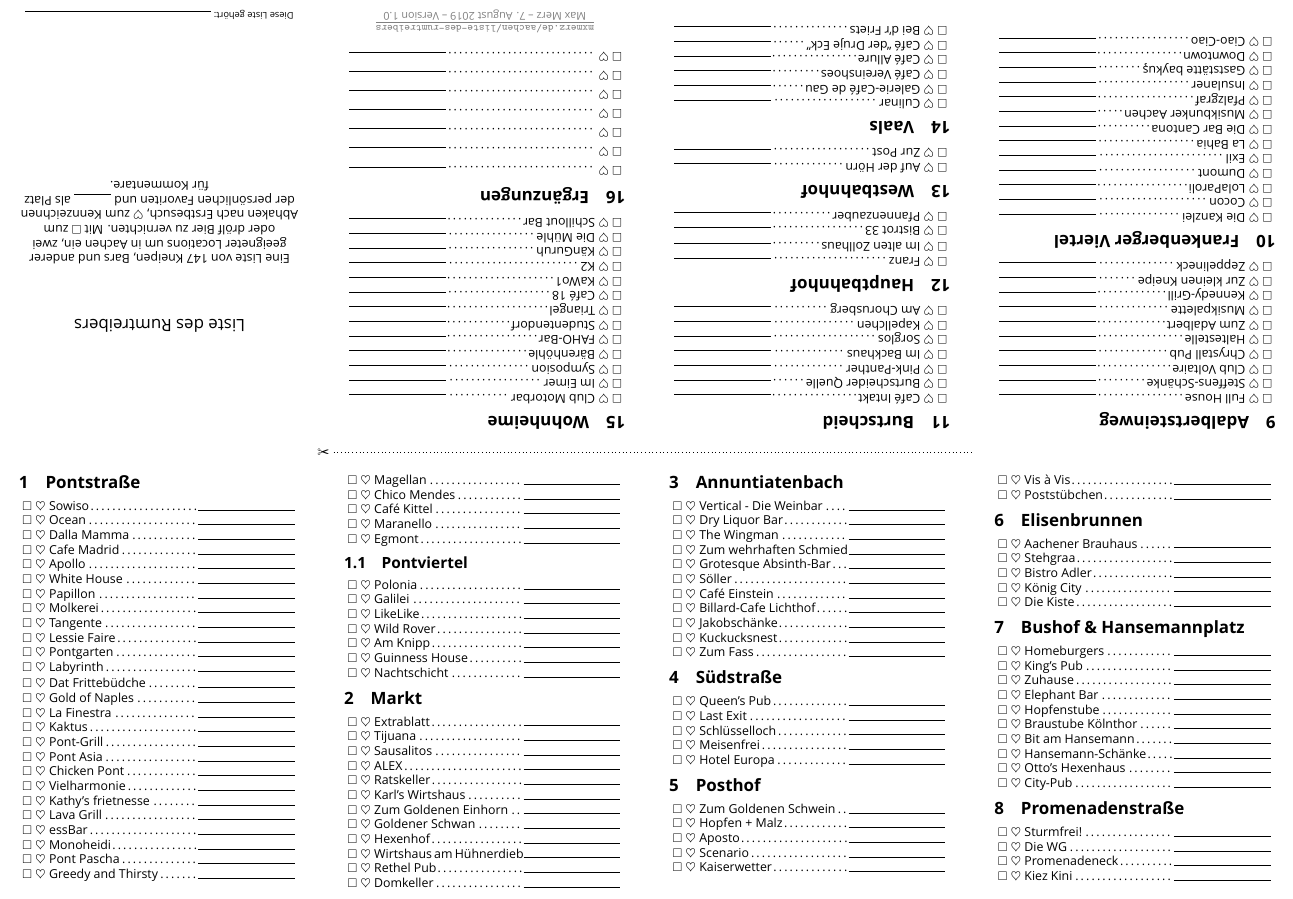
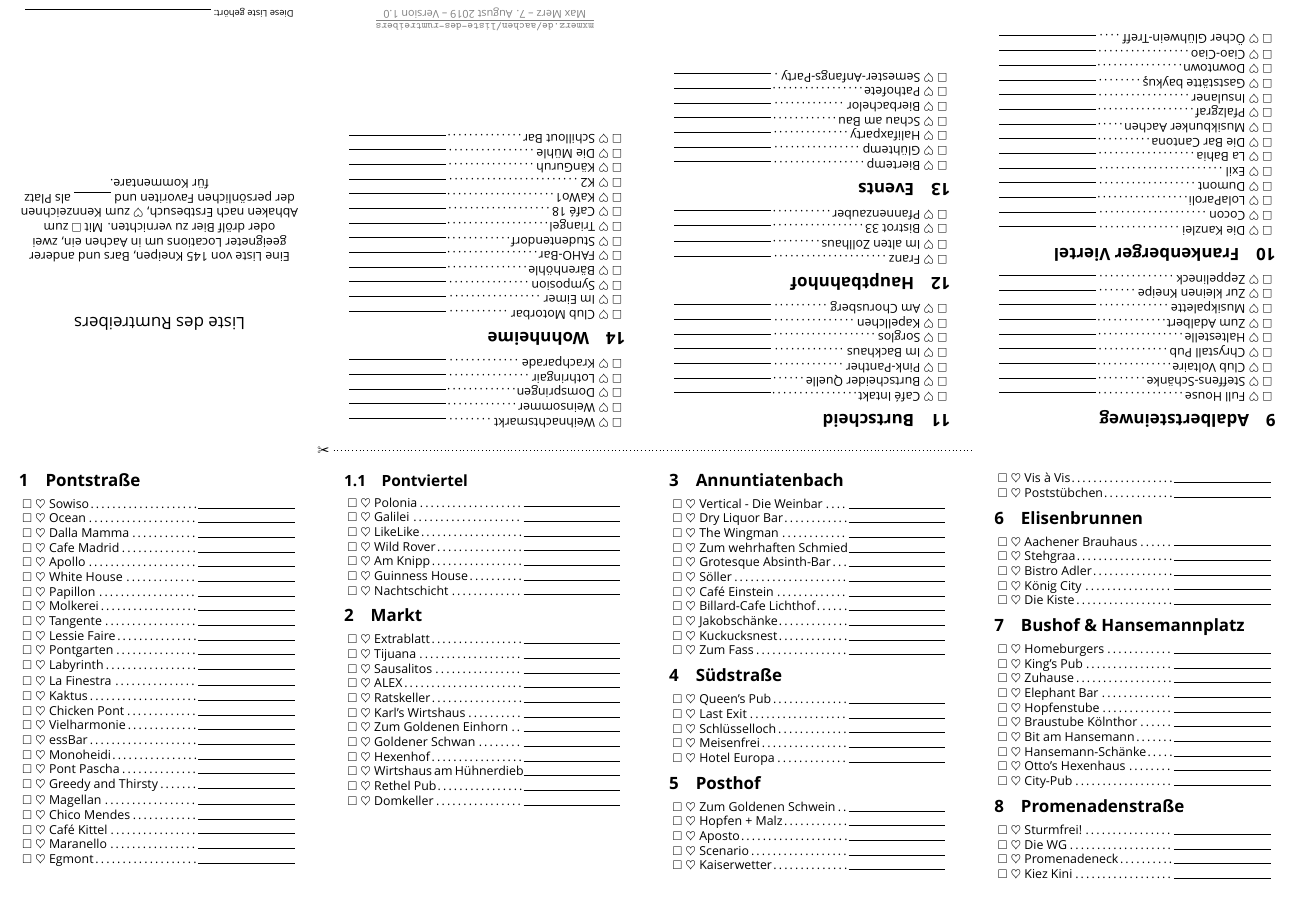
Before and after one commit to mxmerz/liste-des-rumtreibers, a LaTeX document (liste-des-rumtreibers.tex): part of the page, cut so that both start at the same text. Compiled offline with XeLaTeX; a missing font is replaced by an installed copy or a similar font.

Commit message:
WIP: Remove Food Places, Start with Events Section

```diff
--- a/liste-des-rumtreibers.tex
+++ b/liste-des-rumtreibers.tex
@@ -50,16 +50,10 @@
 
 \begin{locations}
 	% Mittlere Pontstraße
-	\location{Dat Frittebüdche}
-	\location{Gold of Naples}
 	\location{La Finestra}
 	\location{Kaktus}
-	\location{Pont-Grill}
-	\location{Pont Asia}
 	\location{Chicken Pont}
 	\location{Vielharmonie}
-	\location{Kathy’s frietnesse}
-	\location{Lava Grill}
 	\location{essBar}
 	\location{Monoheidi}
 	\location{Pont Pascha}
@@ -257,24 +251,25 @@
 	\location{Pfannenzauber}
 \end{locations}
 
-\section{Westbahnhof}
-\label{sec:westbahnhof}
+\section{Events}
+\label{sec:events}
 
 \begin{locations}
-	\location{Auf der Hörn}
-	\location{Zur Post} % (Laurensberg)
+	\location{Biertemp}
+	\location{Glühtemp}
+	\location{Halifaxparty}
+	\location{Schau am Bau}
+	\location{Bierbachelor}
+	\location{Pathofete}
+	\location{Semester-Anfangs-Party}
 \end{locations}
 
-\section{Vaals}
-\label{sec:vaals}
-
 \begin{locations}
-	\location{Culinar}
-	\location{Galerie-Café de Gau}
-	\location{Café Vereinshoes}
-	\location{Café Allure}
-	\location{Café \enquote{der Druje Eck}}
-	\location{Bei d'r Friets}
+	\location{Weihnachtsmarkt}
+	\location{Weinsommer}
+	\location{Domspringen}
+	\location{Lothringair}
+	\location{Krachparade}
 \end{locations}
 
 \section{Wohnheime}
@@ -296,18 +291,18 @@
 	\location{Schillout Bar}
 \end{locations}
 
-\section{Ergänzungen}
-\label{sec:erganzungen}
-
-\begin{emptylocations}
-	\emptylocation{}
-	\emptylocation{}
-	\emptylocation{}
-	\emptylocation{}
-	\emptylocation{}
-	\emptylocation{}
-	\emptylocation{}
-\end{emptylocations}
+%\section{Ergänzungen}
+%\label{sec:erganzungen}
+%
+%\begin{emptylocations}
+%	\emptylocation{}
+%	\emptylocation{}
+%	\emptylocation{}
+%	\emptylocation{}
+%	\emptylocation{}
+%	\emptylocation{}
+%	\emptylocation{}
+%\end{emptylocations}
 
 \vfill
 \centering
```
Also changed, not shown: liste-des-rumtreibers.pdf, liste-des-rumtreibers.tex (2 more changed lines).
